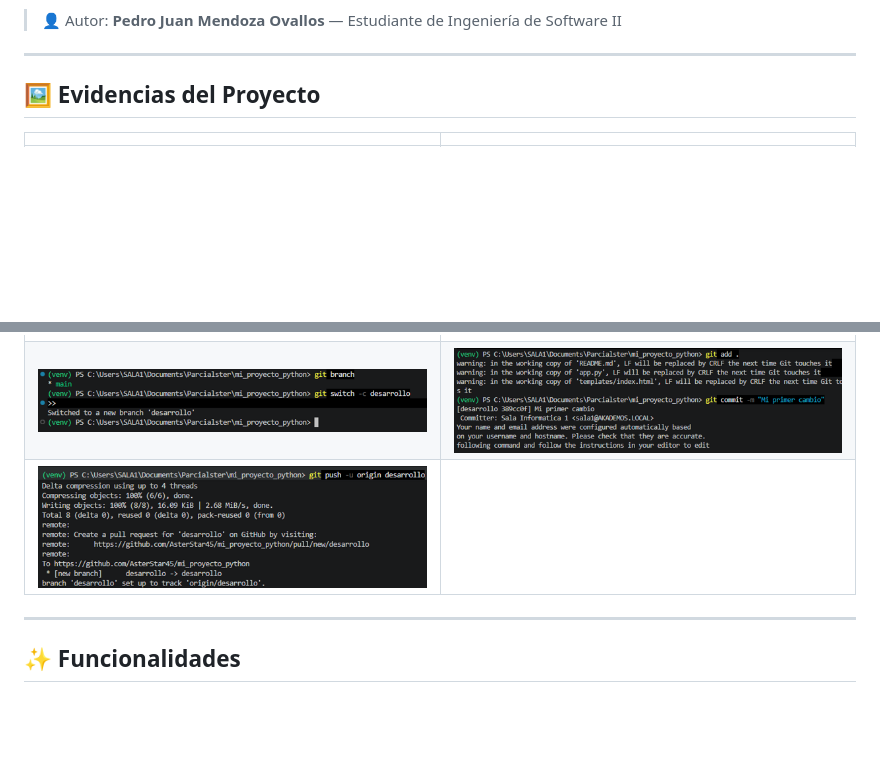
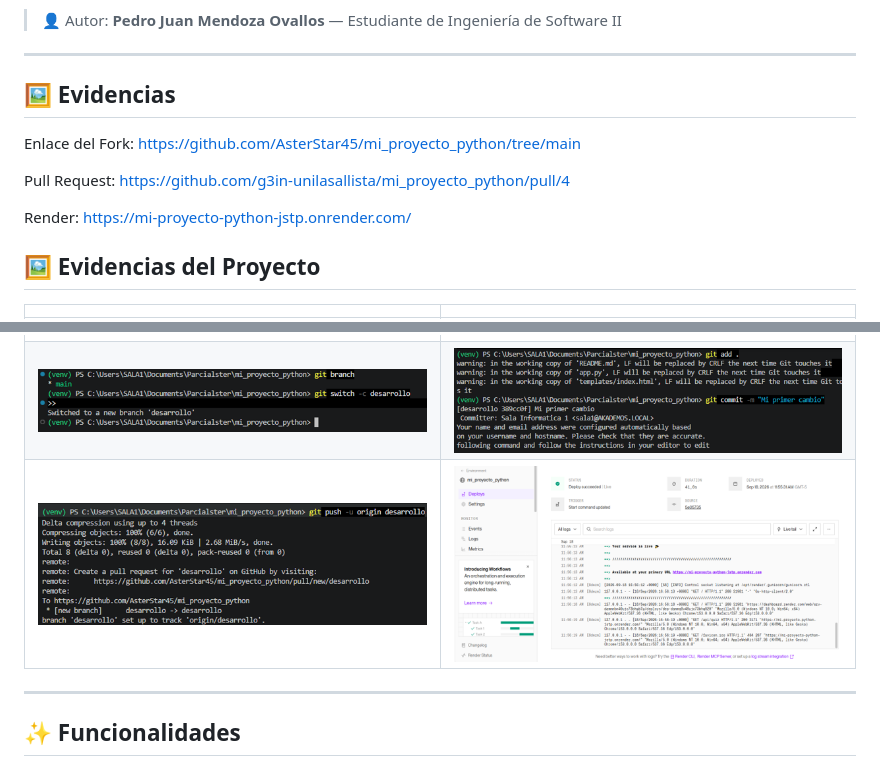
Before and after one commit to AsterStar45/mi_proyecto_python, a Markdown page: README.md, 2 parts joined by grey strips. Drawn GitHub-style; pictures changed too: sources/img6.png (added); blank space fills up the shorter version.

Commit message:
Readme definitivo

```diff
--- a/README.md
+++ b/README.md
@@ -15,6 +15,16 @@ para desplegarse en la nube con **Gunicorn** y **Render**.
 > 👤 Autor: **Pedro Juan Mendoza Ovallos** — Estudiante de Ingeniería de Software II
 
 ---
+## 🖼️ Evidencias
+
+Enlace del Fork:
+https://github.com/AsterStar45/mi_proyecto_python/tree/main
+
+Pull Request:
+https://github.com/g3in-unilasallista/mi_proyecto_python/pull/4
+
+Render:
+https://mi-proyecto-python-jstp.onrender.com/
 
 ## 🖼️ Evidencias del Proyecto
 
@@ -22,7 +32,7 @@ para desplegarse en la nube con **Gunicorn** y **Render**.
 |---|---|
 | ![Vista 1](sources/img1.png) | ![Vista 2](sources/img2.png) |
 | ![Vista 3](sources/img3.png) | ![Vista 4](sources/img4.png) |
-| ![Vista 5](sources/img5.png) | |
+| ![Vista 5](sources/img5.png) | ![Vista 6](sources/img6.png) |
 
 ---
 
```
